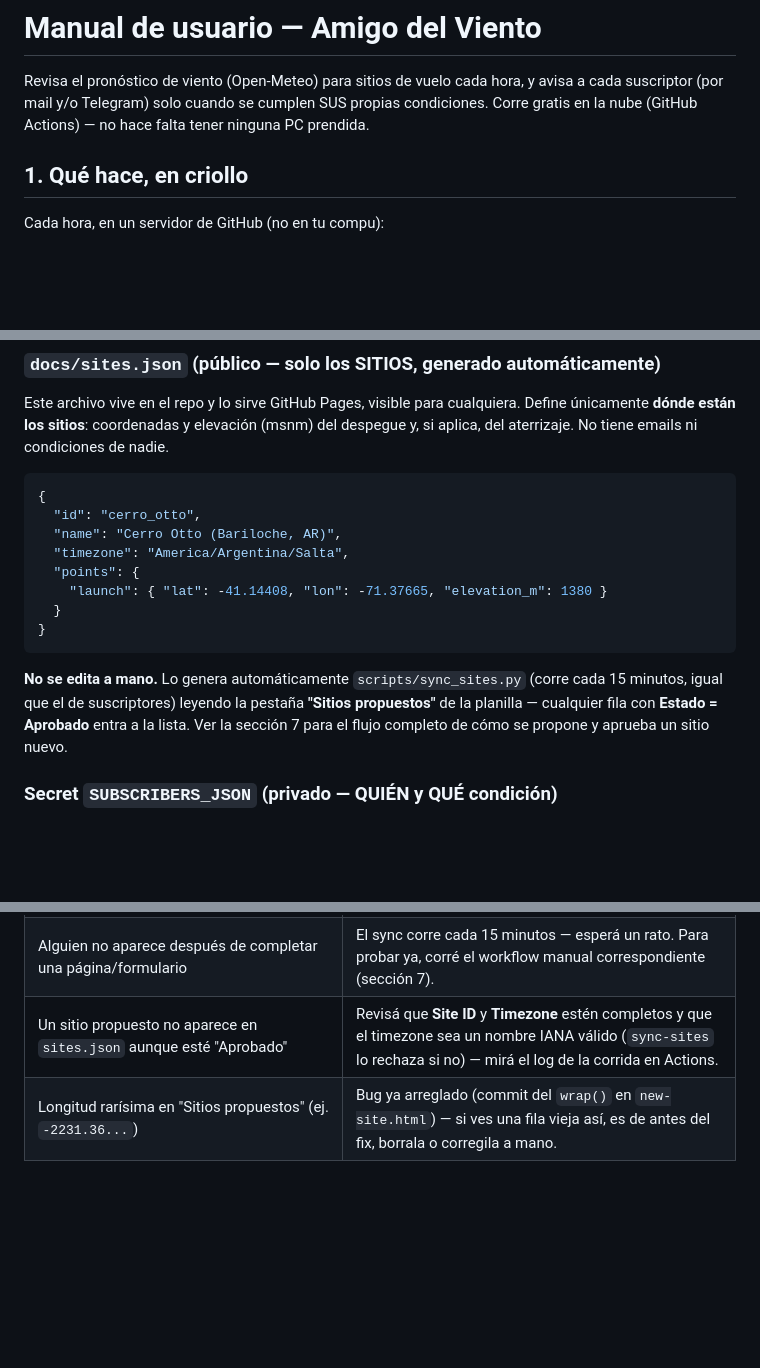
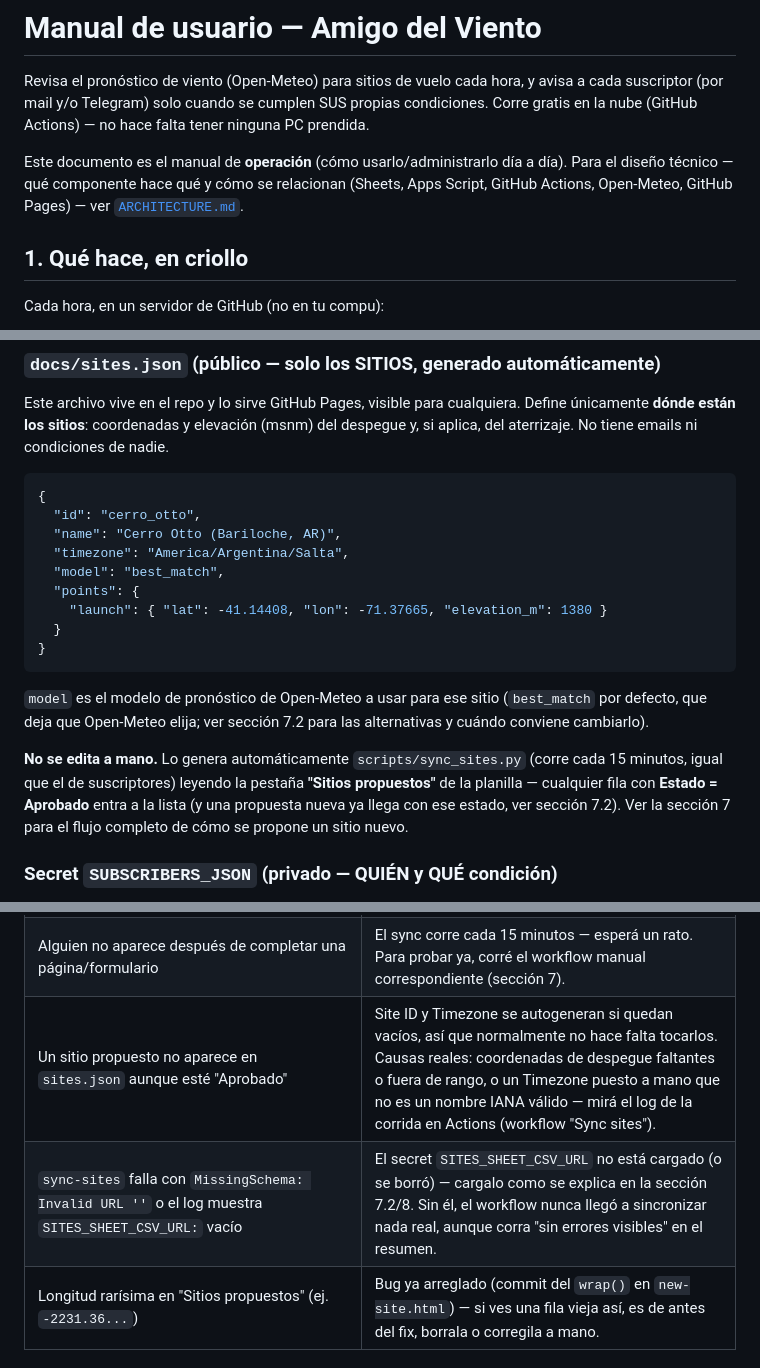
Before and after one commit to kindmartin/condition-alert, a Markdown page: MANUAL.md, 3 parts joined by grey strips. Rendered like a GitHub page; blank space fills up the shorter version.

````diff
--- a/MANUAL.md
+++ b/MANUAL.md
@@ -4,6 +4,11 @@ Revisa el pronóstico de viento (Open-Meteo) para sitios de vuelo
 cada hora, y avisa a cada suscriptor (por mail y/o Telegram) solo cuando se
 cumplen SUS propias condiciones. Corre gratis en la nube (GitHub Actions) —
 no hace falta tener ninguna PC prendida.
+
+Este documento es el manual de **operación** (cómo usarlo/administrarlo
+día a día). Para el diseño técnico — qué componente hace qué y cómo se
+relacionan (Sheets, Apps Script, GitHub Actions, Open-Meteo, GitHub
+Pages) — ver [`ARCHITECTURE.md`](ARCHITECTURE.md).
 
 ## 1. Qué hace, en criollo
 
@@ -45,17 +50,23 @@ emails ni condiciones de nadie.
   "id": "cerro_otto",
   "name": "Cerro Otto (Bariloche, AR)",
   "timezone": "America/Argentina/Salta",
+  "model": "best_match",
   "points": {
     "launch": { "lat": -41.14408, "lon": -71.37665, "elevation_m": 1380 }
   }
 }
 ```
 
+`model` es el modelo de pronóstico de Open-Meteo a usar para ese sitio
+(`best_match` por defecto, que deja que Open-Meteo elija; ver sección 7.2
+para las alternativas y cuándo conviene cambiarlo).
+
 **No se edita a mano.** Lo genera automáticamente
 `scripts/sync_sites.py` (corre cada 15 minutos, igual que el de
 suscriptores) leyendo la pestaña **"Sitios propuestos"** de la planilla —
-cualquier fila con **Estado = Aprobado** entra a la lista. Ver la sección 7
-para el flujo completo de cómo se propone y aprueba un sitio nuevo.
+cualquier fila con **Estado = Aprobado** entra a la lista (y una propuesta
+nueva ya llega con ese estado, ver sección 7.2). Ver la sección 7 para el
+flujo completo de cómo se propone un sitio nuevo.
 
 ### Secret `SUBSCRIBERS_JSON` (privado — QUIÉN y QUÉ condición)
 
@@ -576,7 +604,8 @@ secret `GMAIL_APP_PASSWORD` — no se toca código.
 | `sync-subscribers` falla con error 401/403 | El `GH_PAT_FOR_SECRETS` venció, o no tiene permiso "Secrets: Read and write" sobre el repo. |
 | `Wind check` falla con `KeyError` de un nombre de punto (ej. `'landing'`) | Alguien eligió "Aterrizaje" en un sitio que solo tiene despegue configurado. El sync de sitios y el de suscriptores ya descartan esas capas/sitios inválidos automáticamente (no debería volver a pasar), pero si ves esto en un secret cargado a mano, revisá que el `point` de cada capa exista en los `points` del sitio. |
 | Alguien no aparece después de completar una página/formulario | El sync corre cada 15 minutos — esperá un rato. Para probar ya, corré el workflow manual correspondiente (sección 7). |
-| Un sitio propuesto no aparece en `sites.json` aunque esté "Aprobado" | Revisá que **Site ID** y **Timezone** estén completos y que el timezone sea un nombre IANA válido (`sync-sites` lo rechaza si no) — mirá el log de la corrida en Actions. |
+| Un sitio propuesto no aparece en `sites.json` aunque esté "Aprobado" | Site ID y Timezone se autogeneran si quedan vacíos, así que normalmente no hace falta tocarlos. Causas reales: coordenadas de despegue faltantes o fuera de rango, o un Timezone puesto a mano que no es un nombre IANA válido — mirá el log de la corrida en Actions (workflow "Sync sites"). |
+| `sync-sites` falla con `MissingSchema: Invalid URL ''` o el log muestra `SITES_SHEET_CSV_URL:` vacío | El secret `SITES_SHEET_CSV_URL` no está cargado (o se borró) — cargalo como se explica en la sección 7.2/8. Sin él, el workflow nunca llegó a sincronizar nada real, aunque corra "sin errores visibles" en el resumen. |
 | Longitud rarísima en "Sitios propuestos" (ej. `-2231.36...`) | Bug ya arreglado (commit del `wrap()` en `new-site.html`) — si ves una fila vieja así, es de antes del fix, borrala o corregila a mano. |
 
 ## 10. Dónde está cada cosa (para referencia)
````
Also changed, not shown: other parts of MANUAL.md (+49 -26 lines), ARCHITECTURE.md (+99 -19 lines).
